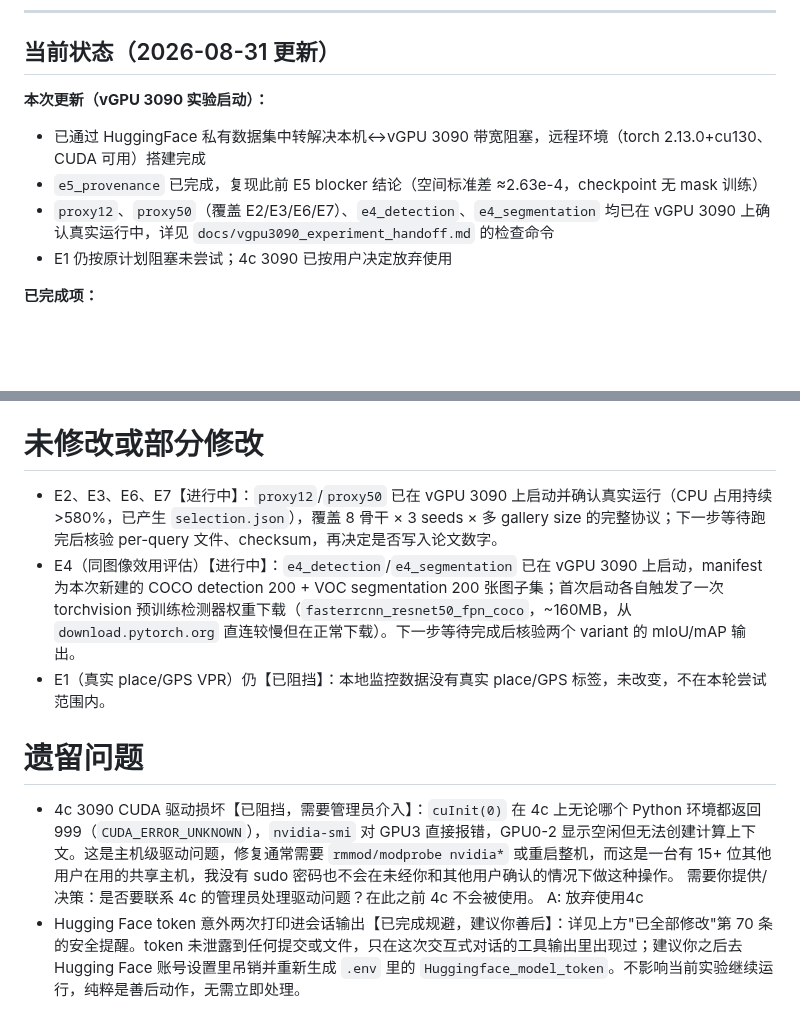
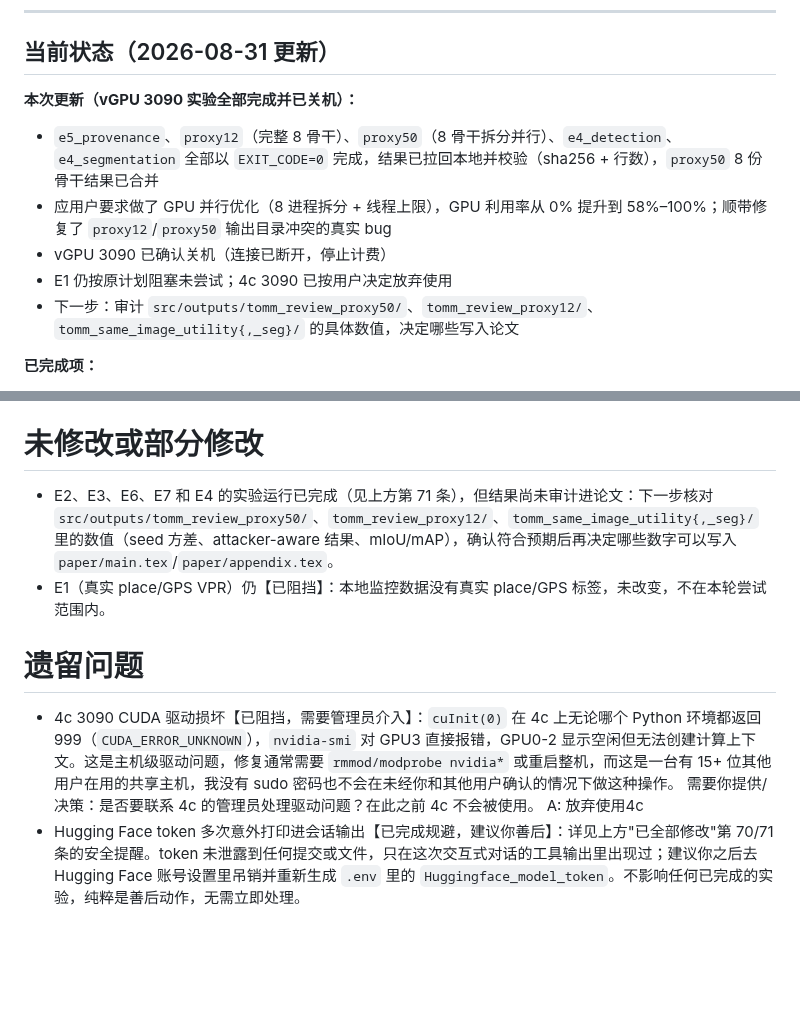
Before and after one commit to mabo1215/PPEDCRF, a Markdown page: docs/progress.md, 2 parts joined by grey strips. Drawn GitHub-style; blank space fills up the shorter version.

```diff
--- a/docs/progress.md
+++ b/docs/progress.md
@@ -211,11 +211,12 @@
 
 ## 当前状态（2026-08-31 更新）
 
-**本次更新（vGPU 3090 实验启动）：**
-- 已通过 HuggingFace 私有数据集中转解决本机↔vGPU 3090 带宽阻塞，远程环境（torch 2.13.0+cu130、CUDA 可用）搭建完成
-- `e5_provenance` 已完成，复现此前 E5 blocker 结论（空间标准差 ≈2.63e-4，checkpoint 无 mask 训练）
-- `proxy12`、`proxy50`（覆盖 E2/E3/E6/E7）、`e4_detection`、`e4_segmentation` 均已在 vGPU 3090 上确认真实运行中，详见 `docs/vgpu3090_experiment_handoff.md` 的检查命令
+**本次更新（vGPU 3090 实验全部完成并已关机）：**
+- `e5_provenance`、`proxy12`（完整 8 骨干）、`proxy50`（8 骨干拆分并行）、`e4_detection`、`e4_segmentation` 全部以 `EXIT_CODE=0` 完成，结果已拉回本地并校验（sha256 + 行数），`proxy50` 8 份骨干结果已合并
+- 应用户要求做了 GPU 并行优化（8 进程拆分 + 线程上限），GPU 利用率从 0% 提升到 58%–100%；顺带修复了 `proxy12`/`proxy50` 输出目录冲突的真实 bug
+- vGPU 3090 已确认关机（连接已断开，停止计费）
 - E1 仍按原计划阻塞未尝试；4c 3090 已按用户决定放弃使用
+- 下一步：审计 `src/outputs/tomm_review_proxy50/`、`tomm_review_proxy12/`、`tomm_same_image_utility{,_seg}/` 的具体数值，决定哪些写入论文
 
 **已完成项：**
 - 已完成 67 项修订任务
@@ -259,8 +263,7 @@ E2/E3/E6/E7 的实验代码和本地验证已就绪，但完整多骨干、多 s
 
 # 未修改或部分修改
 
-- E2、E3、E6、E7【进行中】：`proxy12`/`proxy50` 已在 vGPU 3090 上启动并确认真实运行（CPU 占用持续 >580%，已产生 `selection.json`），覆盖 8 骨干 × 3 seeds × 多 gallery size 的完整协议；下一步等待跑完后核验 per-query 文件、checksum，再决定是否写入论文数字。
-- E4（同图像效用评估）【进行中】：`e4_detection`/`e4_segmentation` 已在 vGPU 3090 上启动，manifest 为本次新建的 COCO detection 200 + VOC segmentation 200 张图子集；首次启动各自触发了一次 torchvision 预训练检测器权重下载（`fasterrcnn_resnet50_fpn_coco`，~160MB，从 `download.pytorch.org` 直连较慢但在正常下载）。下一步等待完成后核验两个 variant 的 mIoU/mAP 输出。
+- E2、E3、E6、E7 和 E4 的实验运行已完成（见上方第 71 条），但结果尚未审计进论文：下一步核对 `src/outputs/tomm_review_proxy50/`、`tomm_review_proxy12/`、`tomm_same_image_utility{,_seg}/` 里的数值（seed 方差、attacker-aware 结果、mIoU/mAP），确认符合预期后再决定哪些数字可以写入 `paper/main.tex`/`paper/appendix.tex`。
 - E1（真实 place/GPS VPR）仍【已阻挡】：本地监控数据没有真实 place/GPS 标签，未改变，不在本轮尝试范围内。
 
 # 遗留问题
@@ -268,4 +271,4 @@ E2/E3/E6/E7 的实验代码和本地验证已就绪，但完整多骨干、多 s
 - 4c 3090 CUDA 驱动损坏【已阻挡，需要管理员介入】：`cuInit(0)` 在 4c 上无论哪个 Python 环境都返回 999（`CUDA_ERROR_UNKNOWN`），`nvidia-smi` 对 GPU3 直接报错，GPU0-2 显示空闲但无法创建计算上下文。这是主机级驱动问题，修复通常需要 `rmmod/modprobe nvidia*` 或重启整机，而这是一台有 15+ 位其他用户在用的共享主机，我没有 sudo 密码也不会在未经你和其他用户确认的情况下做这种操作。
   需要你提供/决策：是否要联系 4c 的管理员处理驱动问题？在此之前 4c 不会被使用。
   A: 放弃使用4c
-- Hugging Face token 意外两次打印进会话输出【已完成规避，建议你善后】：详见上方"已全部修改"第 70 条的安全提醒。token 未泄露到任何提交或文件，只在这次交互式对话的工具输出里出现过；建议你之后去 Hugging Face 账号设置里吊销并重新生成 `.env` 里的 `Huggingface_model_token`。不影响当前实验继续运行，纯粹是善后动作，无需立即处理。
+- Hugging Face token 多次意外打印进会话输出【已完成规避，建议你善后】：详见上方"已全部修改"第 70/71 条的安全提醒。token 未泄露到任何提交或文件，只在这次交互式对话的工具输出里出现过；建议你之后去 Hugging Face 账号设置里吊销并重新生成 `.env` 里的 `Huggingface_model_token`。不影响任何已完成的实验，纯粹是善后动作，无需立即处理。
```
Also changed, not shown: other parts of docs/progress.md (+4 -1 lines), docs/vgpu3090_experiment_handoff.md (+48 -0 lines).
